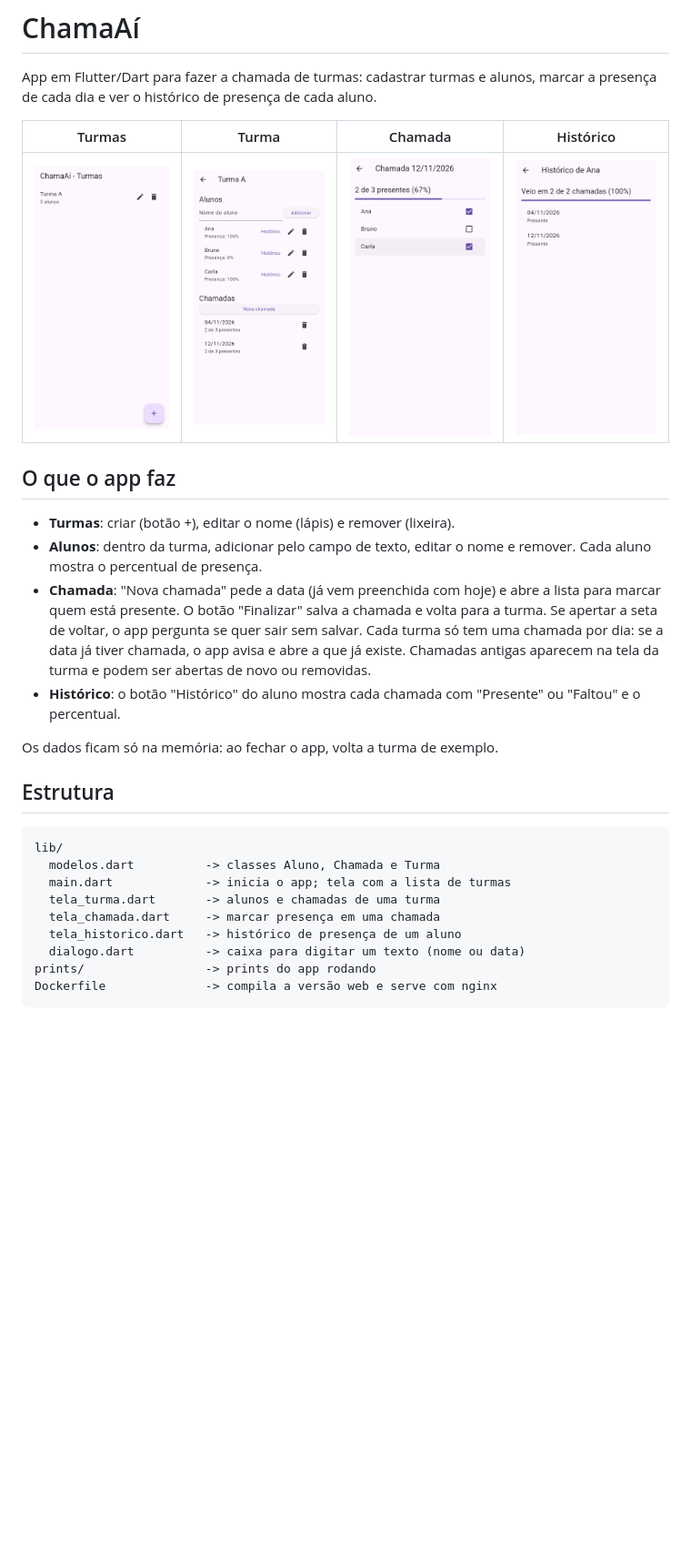
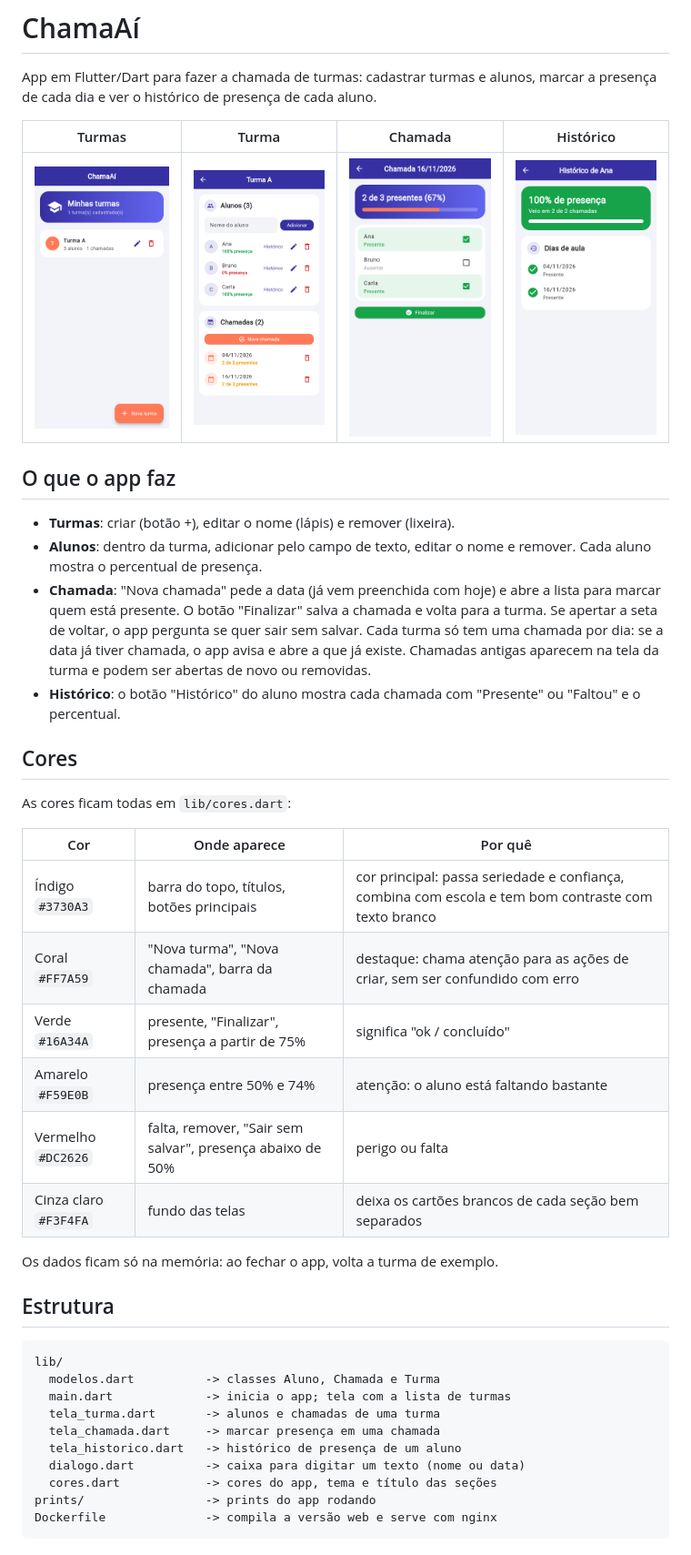
Before and after one commit to 1fahh/ChamaAi, a Markdown page: README.md, the part around the change. Shown at 91% size. Drawn GitHub-style; pictures changed too: prints/1-turmas.png, prints/2-turma.png, prints/3-chamada.png; blank space fills up the shorter version.

````diff
--- a/README.md
+++ b/README.md
@@ -21,6 +21,19 @@ marcar a presença de cada dia e ver o histórico de presença de cada aluno.
 - **Histórico**: o botão "Histórico" do aluno mostra cada chamada com "Presente" ou
   "Faltou" e o percentual.
 
+## Cores
+
+As cores ficam todas em `lib/cores.dart`:
+
+| Cor | Onde aparece | Por quê |
+|---|---|---|
+| Índigo `#3730A3` | barra do topo, títulos, botões principais | cor principal: passa seriedade e confiança, combina com escola e tem bom contraste com texto branco |
+| Coral `#FF7A59` | "Nova turma", "Nova chamada", barra da chamada | destaque: chama atenção para as ações de criar, sem ser confundido com erro |
+| Verde `#16A34A` | presente, "Finalizar", presença a partir de 75% | significa "ok / concluído" |
+| Amarelo `#F59E0B` | presença entre 50% e 74% | atenção: o aluno está faltando bastante |
+| Vermelho `#DC2626` | falta, remover, "Sair sem salvar", presença abaixo de 50% | perigo ou falta |
+| Cinza claro `#F3F4FA` | fundo das telas | deixa os cartões brancos de cada seção bem separados |
+
 Os dados ficam só na memória: ao fechar o app, volta a turma de exemplo.
 
 ## Estrutura
@@ -33,6 +46,7 @@ lib/
   tela_chamada.dart     -> marcar presença em uma chamada
   tela_historico.dart   -> histórico de presença de um aluno
   dialogo.dart          -> caixa para digitar um texto (nome ou data)
+  cores.dart            -> cores do app, tema e título das seções
 prints/                 -> prints do app rodando
 Dockerfile              -> compila a versão web e serve com nginx
 ```
````
Also changed, not shown: 5 other files.
